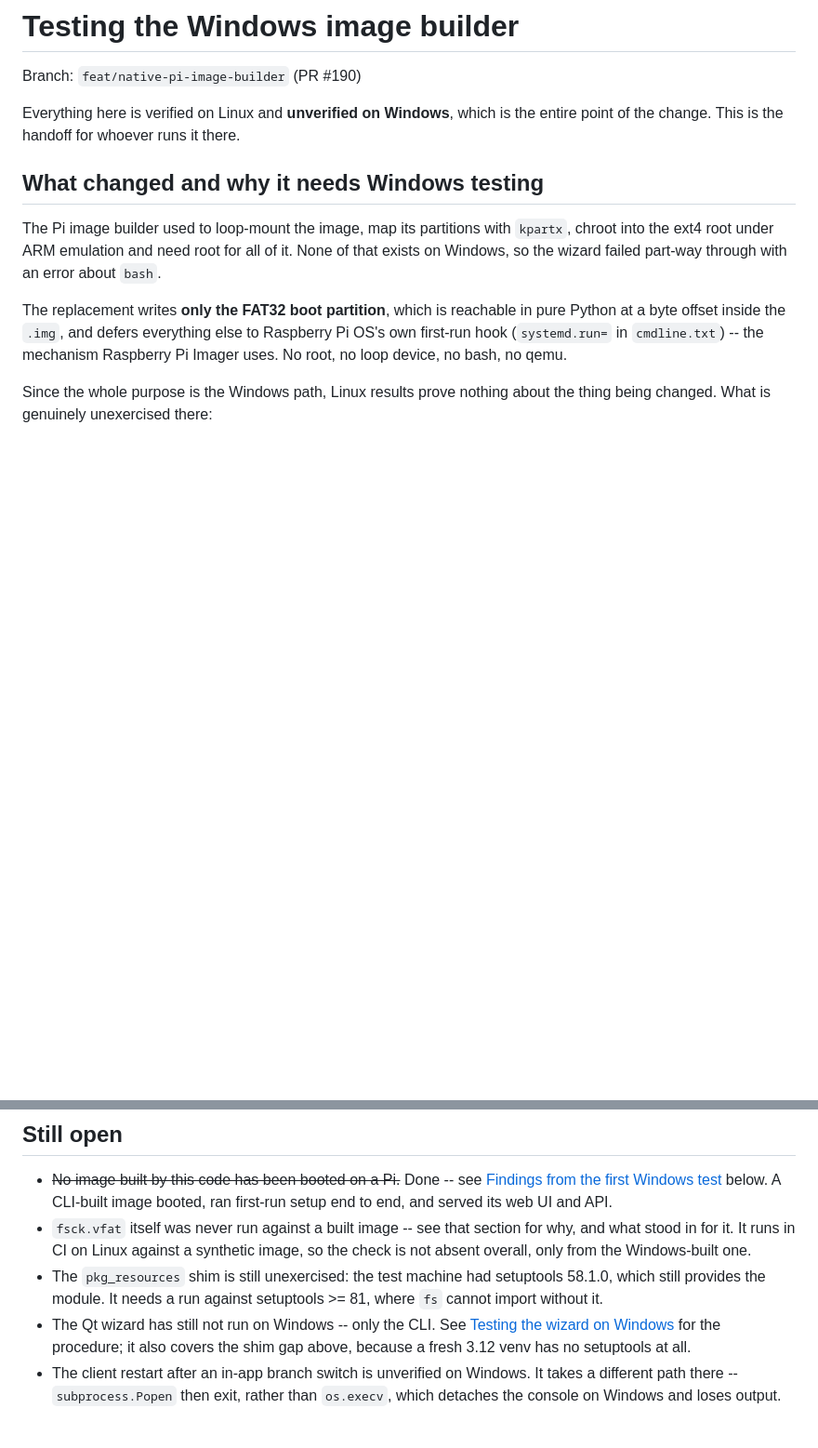
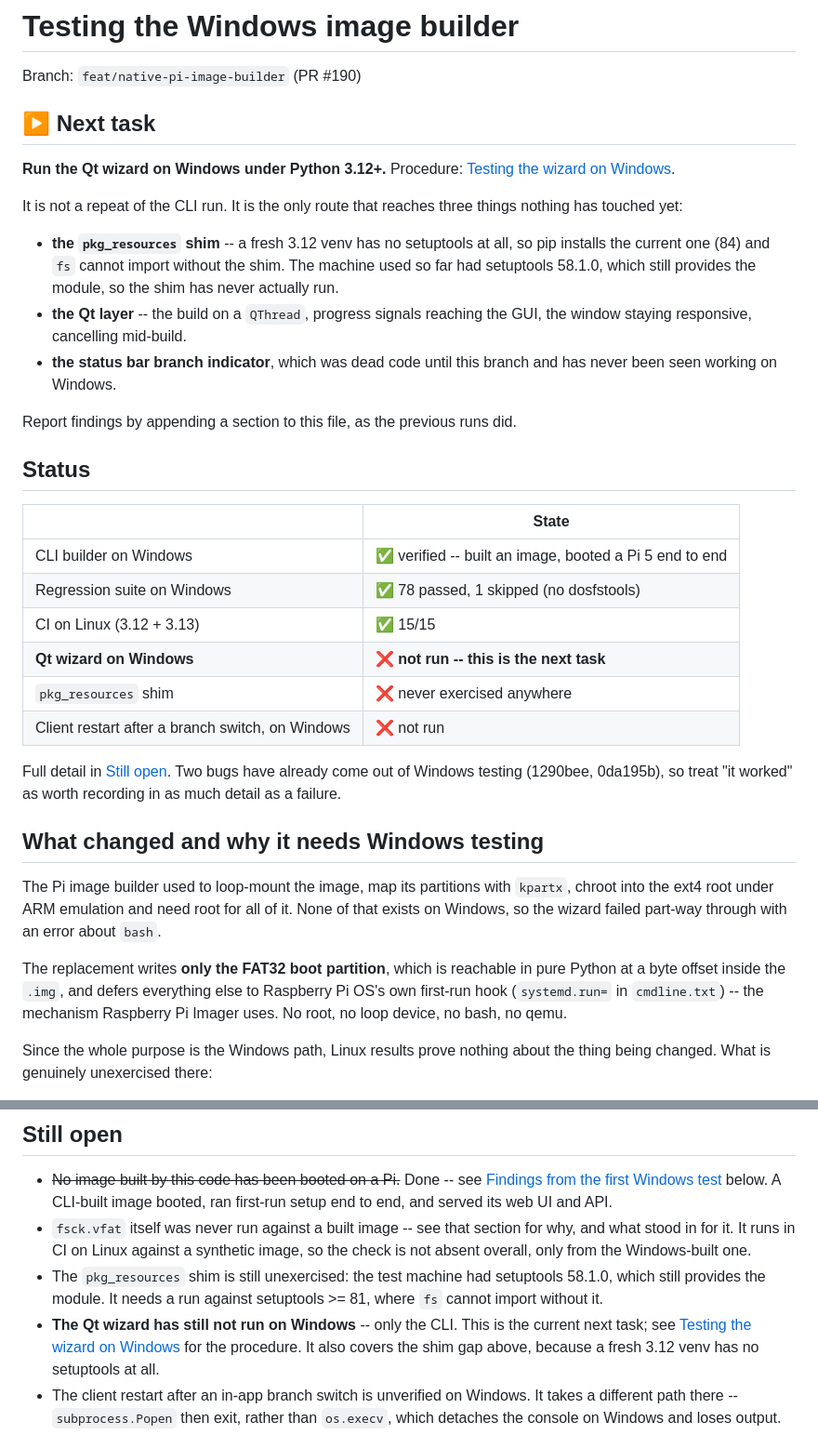
Before and after one commit to X9X0/LabLink, a Markdown page: docs/WINDOWS_TESTING.md, 2 parts joined by grey strips. Shown at 93% size. Rendered like a GitHub page; blank space fills up the shorter version.

Commit message:
docs: State the next task at the top, where it cannot be missed
The wizard procedure has been in this file since ffd650e, but nothing said
it was the thing to do next, and read top to bottom the document said the
opposite. The opening line still claimed everything was "unverified on
Windows" -- stale since the CLI run -- and "Still open" sat above two long
findings sections that both end on everything passing. The last thing a
reader saw was success, so the file looked finished.

It was written as reference material when it needed to work as a queue.

Now: a "Next task" block immediately under the title naming the wizard run
and why it is not a repeat of the CLI -- it is the only route that reaches
the pkg_resources shim, the Qt layer, and the status-bar indicator. Then a
status table that says plainly what is done and what is not, and a note to
report findings by appending here, as the two previous runs did.

Co-Authored-By: Claude Opus 5 <noreply@anthropic.com>
Claude-Session: https://claude.ai/code/session_01HXjGHCLTvWnxNHGNmeU4Hq

```diff
--- a/docs/WINDOWS_TESTING.md
+++ b/docs/WINDOWS_TESTING.md
@@ -2,8 +2,39 @@
 
 Branch: `feat/native-pi-image-builder` (PR #190)
 
-Everything here is verified on Linux and **unverified on Windows**, which is
-the entire point of the change. This is the handoff for whoever runs it there.
+## ▶ Next task
+
+**Run the Qt wizard on Windows under Python 3.12+.** Procedure:
+[Testing the wizard on Windows](#testing-the-wizard-on-windows-python-312).
+
+It is not a repeat of the CLI run. It is the only route that reaches three
+things nothing has touched yet:
+
+- **the `pkg_resources` shim** -- a fresh 3.12 venv has no setuptools at all,
+  so pip installs the current one (84) and `fs` cannot import without the
+  shim. The machine used so far had setuptools 58.1.0, which still provides
+  the module, so the shim has never actually run.
+- **the Qt layer** -- the build on a `QThread`, progress signals reaching the
+  GUI, the window staying responsive, cancelling mid-build.
+- **the status bar branch indicator**, which was dead code until this branch
+  and has never been seen working on Windows.
+
+Report findings by appending a section to this file, as the previous runs did.
+
+## Status
+
+| | State |
+|---|---|
+| CLI builder on Windows | ✅ verified -- built an image, booted a Pi 5 end to end |
+| Regression suite on Windows | ✅ 78 passed, 1 skipped (no dosfstools) |
+| CI on Linux (3.12 + 3.13) | ✅ 15/15 |
+| **Qt wizard on Windows** | ❌ **not run -- this is the next task** |
+| `pkg_resources` shim | ❌ never exercised anywhere |
+| Client restart after a branch switch, on Windows | ❌ not run |
+
+Full detail in [Still open](#still-open). Two bugs have already come out of
+Windows testing (1290bee, 0da195b), so treat "it worked" as worth recording
+in as much detail as a failure.
 
 ## What changed and why it needs Windows testing
 
@@ -293,9 +324,10 @@ so keep the check independent.
 - The `pkg_resources` shim is still unexercised: the test machine had
   setuptools 58.1.0, which still provides the module. It needs a run against
   setuptools >= 81, where `fs` cannot import without it.
-- The Qt wizard has still not run on Windows -- only the CLI. See
+- **The Qt wizard has still not run on Windows** -- only the CLI. This is the
+  current next task; see
   [Testing the wizard on Windows](#testing-the-wizard-on-windows-python-312)
-  for the procedure; it also covers the shim gap above, because a fresh 3.12
+  for the procedure. It also covers the shim gap above, because a fresh 3.12
   venv has no setuptools at all.
 - The client restart after an in-app branch switch is unverified on Windows.
   It takes a different path there -- `subprocess.Popen` then exit, rather than
```
